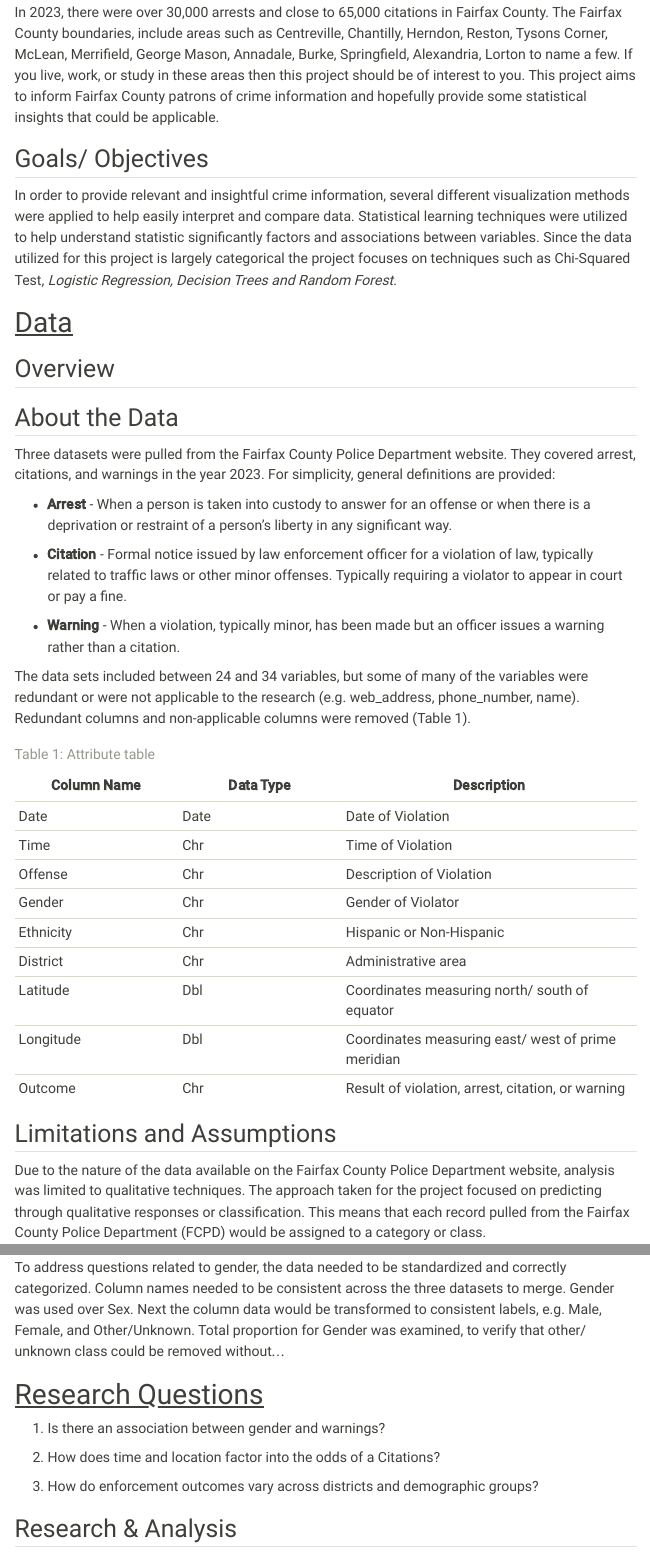
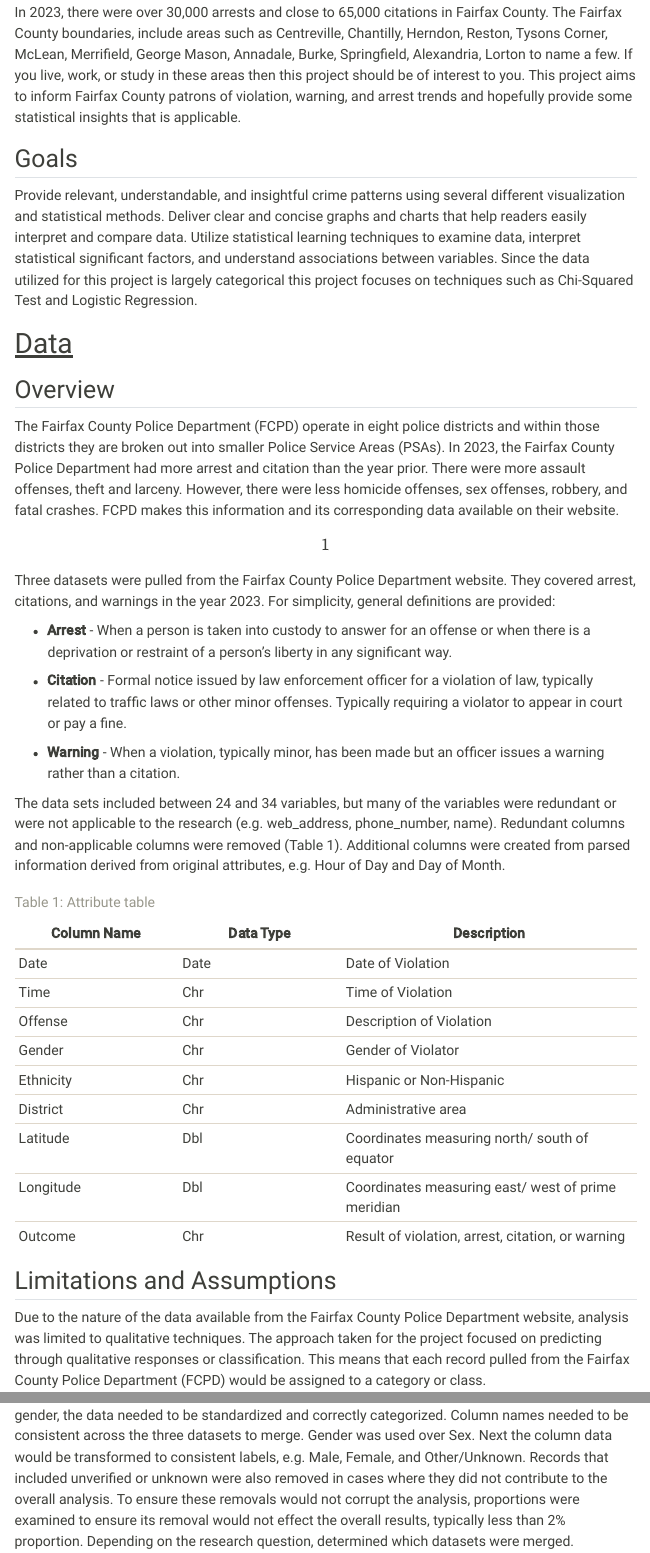
Before and after one commit to nathaniams/nathaniams.github.io, a Quarto document (FinalProject.qmd): the page in a window 1100 px wide, from 810 px down, and a second part further down, joined at a grey line. Rendered offline with R 4.5, knitr and Pandoc in place of Quarto, with nearby package versions; some code elsewhere in the file could not run offline; menus at the side of the page are left out.

Commit message:
Text update only

```diff
--- a/FinalProject.qmd
+++ b/FinalProject.qmd
@@ -19,17 +19,15 @@
 
-In 2023, there were over 30,000 arrests and close to 65,000 citations in Fairfax County. The Fairfax County boundaries, include areas such as Centreville, Chantilly, Herndon, Reston, Tysons Corner, McLean, Merrifield, George Mason, Annadale, Burke, Springfield, Alexandria, Lorton to name a few. If you live, work, or study in these areas then this project should be of interest to you. This project aims to inform Fairfax County patrons of crime information and hopefully provide some statistical insights that could be applicable.
+In 2023, there were over 30,000 arrests and close to 65,000 citations in Fairfax County. The Fairfax County boundaries, include areas such as Centreville, Chantilly, Herndon, Reston, Tysons Corner, McLean, Merrifield, George Mason, Annadale, Burke, Springfield, Alexandria, Lorton to name a few. If you live, work, or study in these areas then this project should be of interest to you. This project aims to inform Fairfax County patrons of violation, warning, and arrest trends and hopefully provide some statistical insights that is applicable.
 
-## Goals/ Objectives
+## Goals
 
-In order to provide relevant and insightful crime information, several different visualization methods were applied to help easily interpret and compare data. Statistical learning techniques were utilized to help understand statistic significantly factors and associations between variables. Since the data utilized for this project is largely categorical the project focuses on techniques such as Chi-Squared Test, *Logistic Regression, Decision Trees and Random Forest*.
+Provide relevant, understandable, and insightful crime patterns using several different visualization and statistical methods. Deliver clear and concise graphs and charts that help readers easily interpret and compare data. Utilize statistical learning techniques to examine data, interpret statistical significant factors, and understand associations between variables. Since the data utilized for this project is largely categorical this project focuses on techniques such as Chi-Squared Test and Logistic Regression.
 
 # [Data]{.underline}
 
 ## Overview
 
-## About the Data
-
-Three datasets were pulled from the Fairfax County Police Department website. They covered arrest, citations, and warnings in the year 2023. For simplicity, general definitions are provided:
+The Fairfax County Police Department (FCPD) operate in eight police districts and within those districts they are broken out into smaller Police Service Areas (PSAs). In 2023, the Fairfax County Police Department had more arrest and citation than the year prior. There were more assault offenses, theft and larceny. However, there were less homicide offenses, sex offenses, robbery, and fatal crashes. FCPD makes this information and its corresponding data available on their website. \[1\]Three datasets were pulled from the Fairfax County Police Department website. They covered arrest, citations, and warnings in the year 2023. For simplicity, general definitions are provided:
 
 -   **Arrest** - When a person is taken into custody to answer for an offense or when there is a deprivation or restraint of a person's liberty in any significant way.
 
@@ -37,7 +35,7 @@
 
 -   **Warning** - When a violation, typically minor, has been made but an officer issues a warning rather than a citation.
 
-The data sets included between 24 and 34 variables, but some of many of the variables were redundant or were not applicable to the research (e.g. web_address, phone_number, name). Redundant columns and non-applicable columns were removed (Table 1).
+The data sets included between 24 and 34 variables, but many of the variables were redundant or were not applicable to the research (e.g. web_address, phone_number, name). Redundant columns and non-applicable columns were removed (Table 1). Additional columns were created from parsed information derived from original attributes, e.g. Hour of Day and Day of Month.
 
 | Column Name | Data Type | Description                                        |
 |-------------------|-------------------|----------------------------------|
@@ -55,19 +53,19 @@
 
 ## Limitations and Assumptions
 
-Due to the nature of the data available on the Fairfax County Police Department website, analysis was limited to qualitative techniques. The approach taken for the project focused on predicting through qualitative responses or classification. This means that each record pulled from the Fairfax County Police Department (FCPD) would be assigned to a category or class.
+Due to the nature of the data available from the Fairfax County Police Department website, analysis was limited to qualitative techniques. The approach taken for the project focused on predicting through qualitative responses or classification. This means that each record pulled from the Fairfax County Police Department (FCPD) would be assigned to a category or class.
 
 While understanding local crime is the goal of this project, the data acquired only accounts for crime that was recorded by FCPD. It does not take into account crimes that were not report or any other crime that was not reported through FCPD channels.
 
 ## Cleaning and Transformation
 
-To address questions related to gender, the data needed to be standardized and correctly categorized. Column names needed to be consistent across the three datasets to merge. Gender was used over Sex. Next the column data would be transformed to consistent labels, e.g. Male, Female, and Other/Unknown. Total proportion for Gender was examined, to verify that other/ unknown class could be removed without...
+In cases where applicable, duplicate and null values were removed. To address questions related to gender, the data needed to be standardized and correctly categorized. Column names needed to be consistent across the three datasets to merge. Gender was used over Sex. Next the column data would be transformed to consistent labels, e.g. Male, Female, and Other/Unknown. Records that included unverified or unknown were also removed in cases where they did not contribute to the overall analysis. To ensure these removals would not corrupt the analysis, proportions were examined to ensure its removal would not effect the overall results, typically less than 2% proportion. Depending on the research question, determined which datasets were merged.
 
 # [Research Questions]{.underline}
 
 1)  Is there an association between gender and warnings?
 
-2)  How does time and location factor into the odds of a Citations?
+2)  How does time and location factor into the odds of a Citation?
 
 3)  How do enforcement outcomes vary across districts and demographic groups?
 
```
Also changed, not shown: 1251115154348-FinalProject_files/figure-html/unnamed-chunk-10-1.png (added), 1251115154348-FinalProject_files/figure-html/unnamed-chunk-3-1.png (added), 1251115154348-FinalProject_files/figure-html/unnamed-chunk-8-1.png (added), 1251115154348-FinalProject_files/figure-html/unnamed-chunk-9-1.png (added), docs/search.json, FinalProject.qmd (20 more changed lines), 1 other file.
